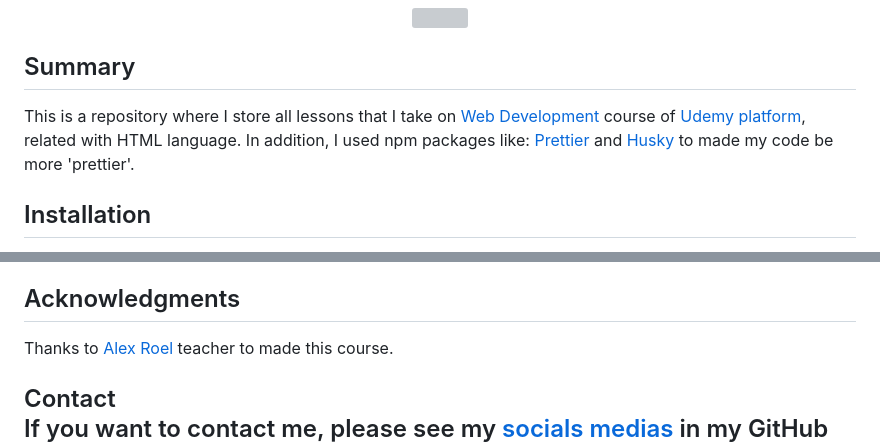
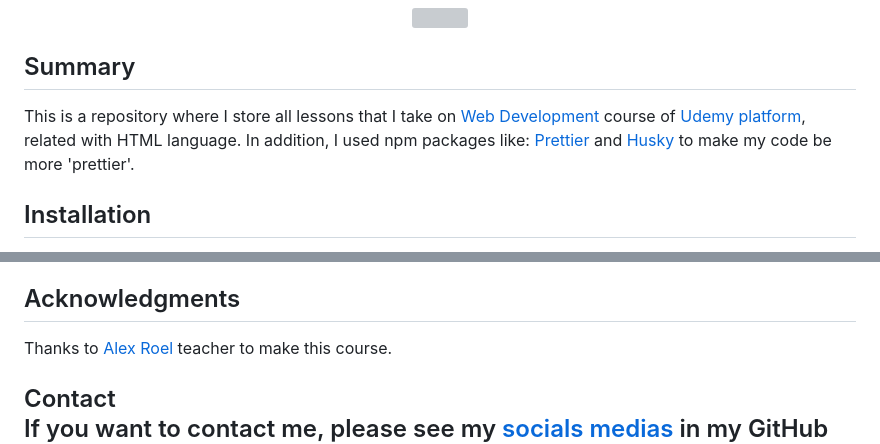
Before and after one commit to hozlucas28/HTML-Course-2022, a Markdown page: README.md, 2 parts joined by grey strips. Drawn GitHub-style; grey boxes are pictures that could not be loaded.

```diff
--- a/README.md
+++ b/README.md
@@ -23,7 +23,7 @@
     Summary
 </h2>
 <p>
-    This is a repository where I store all lessons that I take on <a href="https://www.udemy.com/course/programacion-desarrollo-web/" target="_blank">Web Development<a> course of <a href="https://www.udemy.com/" target="_blank">Udemy platform</a>, related with HTML language. In addition, I used npm packages like: <a href="https://prettier.io/" target="_blank">Prettier</a> and <a href="https://github.com/typicode/husky" target="_blank">Husky</a> to made my code be more 'prettier'.
+    This is a repository where I store all lessons that I take on <a href="https://www.udemy.com/course/programacion-desarrollo-web/" target="_blank">Web Development<a> course of <a href="https://www.udemy.com/" target="_blank">Udemy platform</a>, related with HTML language. In addition, I used npm packages like: <a href="https://prettier.io/" target="_blank">Prettier</a> and <a href="https://github.com/typicode/husky" target="_blank">Husky</a> to make my code be more 'prettier'.
 </p>
 
 <h2>
@@ -80,7 +80,7 @@
     Acknowledgments
 </h2>
 <p>
-    Thanks to <a href="https://www.udemy.com/user/alex-roel/" target="_blank">Alex Roel</a> teacher to made this course.
+    Thanks to <a href="https://www.udemy.com/user/alex-roel/" target="_blank">Alex Roel</a> teacher to make this course.
 </p>
 
 <h2>
```
